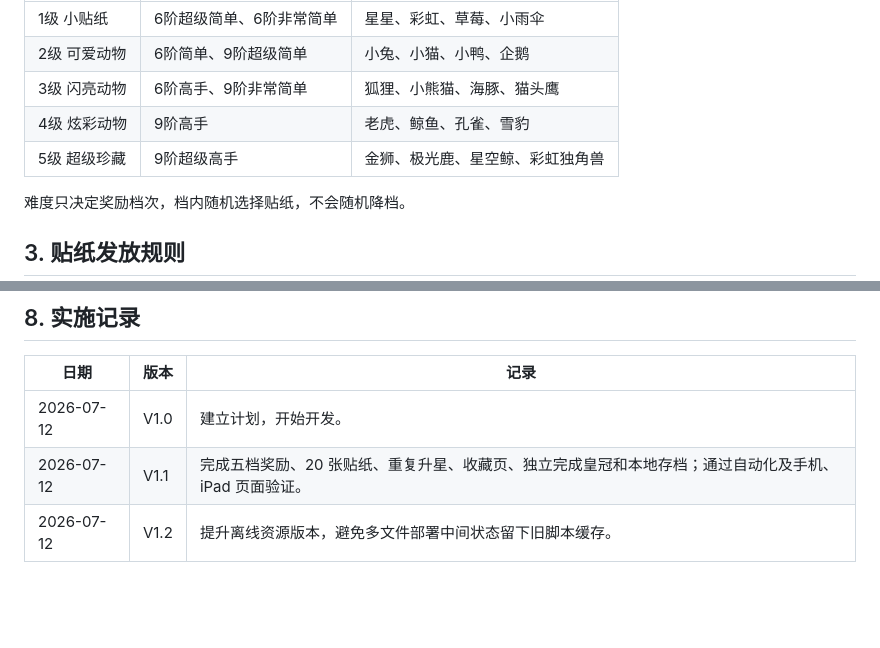
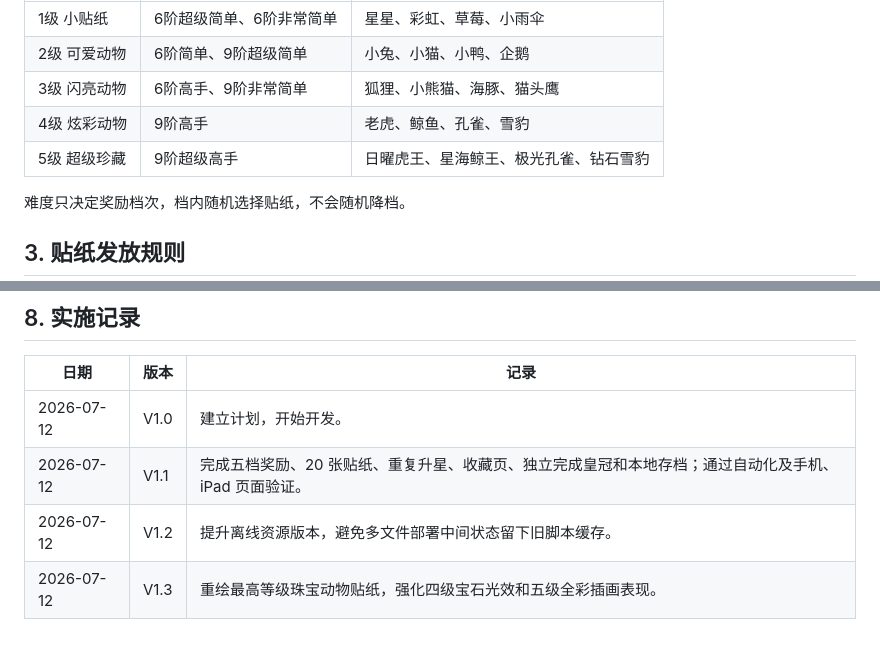
Before and after one commit to Deep-dai/rainy-sudoku-training, a Markdown page: docs/reward-system-v1-plan.md, 2 parts joined by grey strips. GitHub-like rendering; blank space fills up the shorter version.

Commit message:
Upgrade legendary sticker artwork

```diff
--- a/docs/reward-system-v1-plan.md
+++ b/docs/reward-system-v1-plan.md
@@ -20,7 +20,7 @@
 | 2级 可爱动物 | 6阶简单、9阶超级简单 | 小兔、小猫、小鸭、企鹅 |
 | 3级 闪亮动物 | 6阶高手、9阶非常简单 | 狐狸、小熊猫、海豚、猫头鹰 |
 | 4级 炫彩动物 | 9阶高手 | 老虎、鲸鱼、孔雀、雪豹 |
-| 5级 超级珍藏 | 9阶超级高手 | 金狮、极光鹿、星空鲸、彩虹独角兽 |
+| 5级 超级珍藏 | 9阶超级高手 | 日曜虎王、星海鲸王、极光孔雀、钻石雪豹 |
 
 难度只决定奖励档次，档内随机选择贴纸，不会随机降档。
 
@@ -91,3 +91,4 @@
 | 2026-07-12 | V1.0 | 建立计划，开始开发。 |
 | 2026-07-12 | V1.1 | 完成五档奖励、20 张贴纸、重复升星、收藏页、独立完成皇冠和本地存档；通过自动化及手机、iPad 页面验证。 |
 | 2026-07-12 | V1.2 | 提升离线资源版本，避免多文件部署中间状态留下旧脚本缓存。 |
+| 2026-07-12 | V1.3 | 重绘最高等级珠宝动物贴纸，强化四级宝石光效和五级全彩插画表现。 |
```
